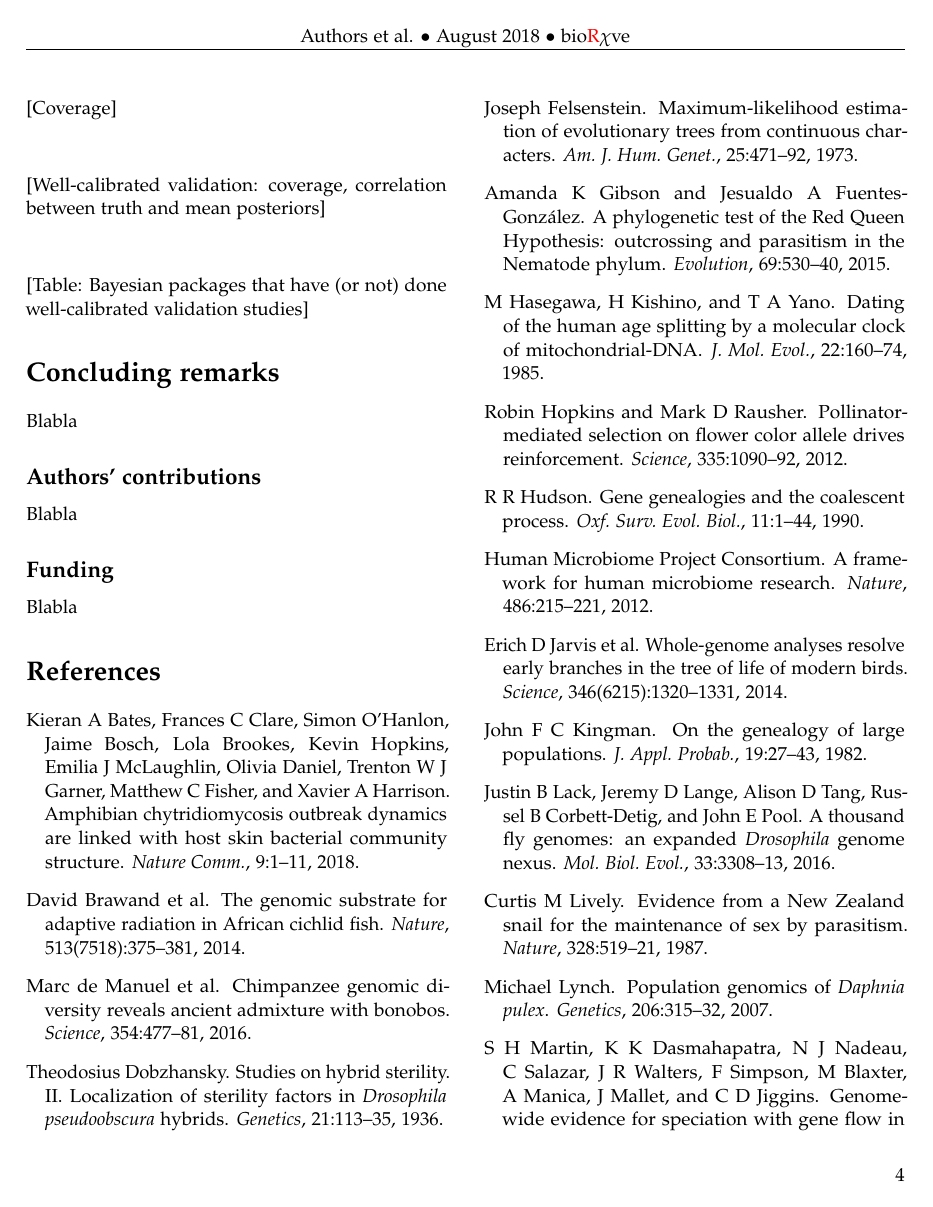
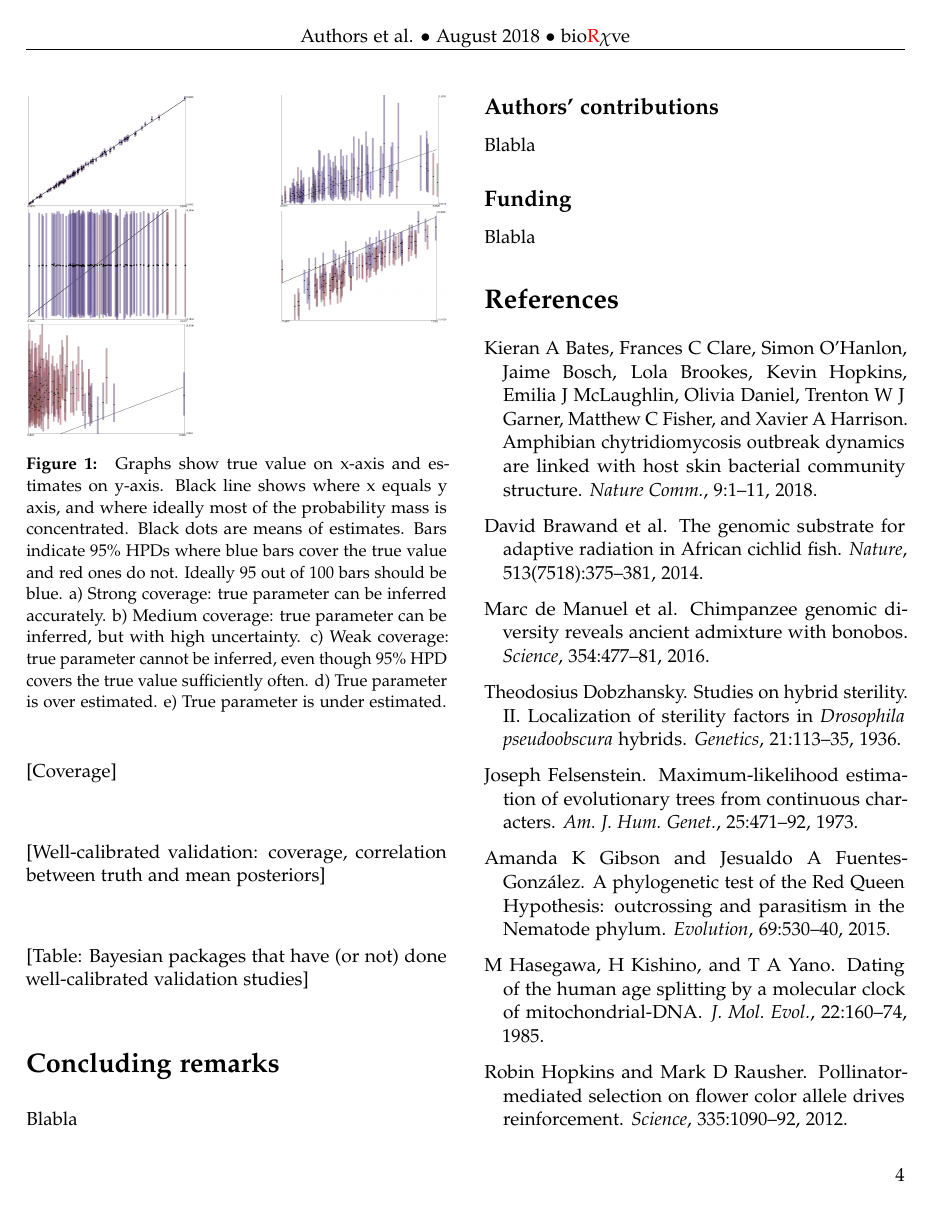
Before and after one commit to rbouckaert/DeveloperManual, a LaTeX paper (manuscript/method_validation_ms.tex): page 4 of 5 before the commit and page 4 of 6 after it. Compiled offline with pdfLaTeX; a missing bibliography style is replaced by a similar one.

```diff
--- a/manuscript/method_validation_ms.tex
+++ b/manuscript/method_validation_ms.tex
@@ -281,6 +281,23 @@
 
 \noindent [Coverage]
 
+\begin{figure}
+\includegraphics[width=0.19\textwidth]{../figures/bargraph-ok-strong}
+\includegraphics[width=0.19\textwidth]{../figures/bargraph-ok-medium}
+\includegraphics[width=0.19\textwidth]{../figures/bargraph-ok-weak}
+\includegraphics[width=0.19\textwidth]{../figures/bargraph-under}
+\includegraphics[width=0.19\textwidth]{../figures/bargraph-over}
+\caption{\label{fig:coverage}
+Graphs show true value on x-axis and estimates on y-axis. Black line shows where x equals y axis, and where ideally most of the probability mass is concentrated. Black dots are means of estimates. Bars indicate 95\% HPDs where blue bars cover the true value and red ones do not. Ideally 95 out of 100 bars should be blue.
+a) Strong coverage: true parameter can be inferred accurately.
+b) Medium coverage: true parameter can be inferred, but with high uncertainty.
+c) Weak coverage: true parameter cannot be inferred, even though 95\% HPD covers the true value sufficiently often.
+d) True parameter is over estimated.
+e) True parameter is under estimated.
+}
+\end{figure}
+
+
 \vspace{1cm}
 
 \noindent [Well-calibrated validation: coverage, correlation between truth and
```
Also changed, not shown: README.md.
